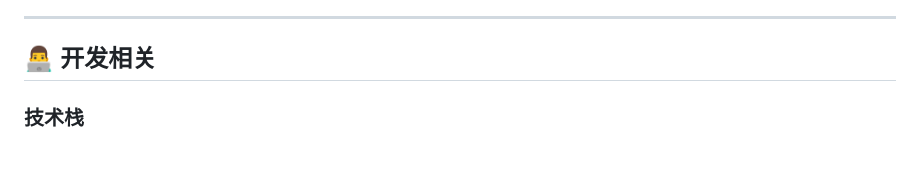
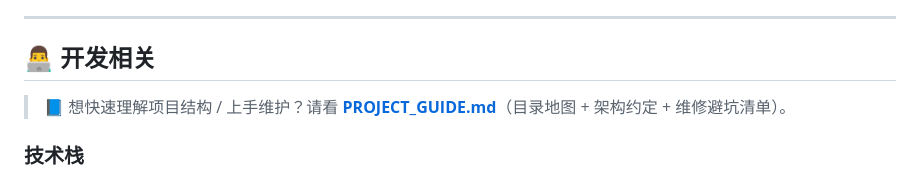
Before and after one commit to zhaolongwudi/hogwarts_life_simulator, a Markdown page: README.md, the part around the change. Rendered like a GitHub page; blank space fills up the shorter version.

```diff
--- a/README.md
+++ b/README.md
@@ -178,6 +178,8 @@ flutter run
 
 ## 👨‍💻 开发相关
 
+> 📘 想快速理解项目结构 / 上手维护？请看 **[PROJECT_GUIDE.md](./PROJECT_GUIDE.md)**（目录地图 + 架构约定 + 维修避坑清单）。
+
 ### 技术栈
 - **框架**：Flutter 3.16+ / Dart 3.2+
 - **状态管理**：Provider
```
Also changed, not shown: PROJECT_GUIDE.md (added, +214 -0 lines).
